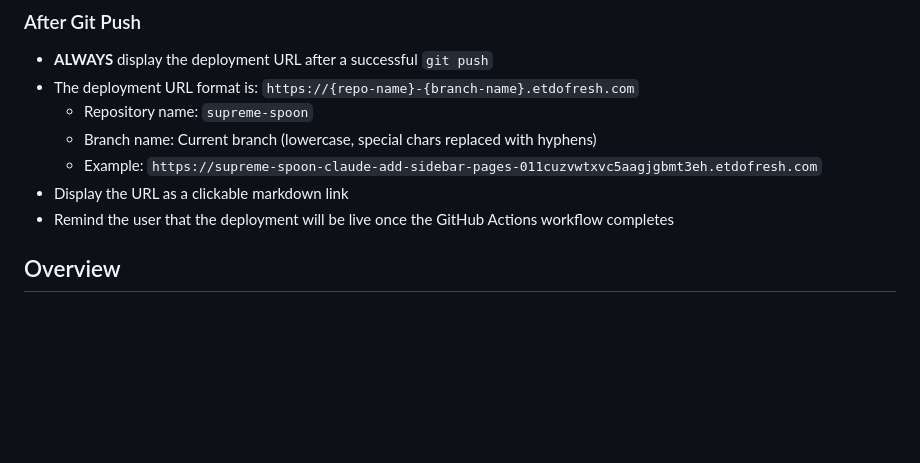
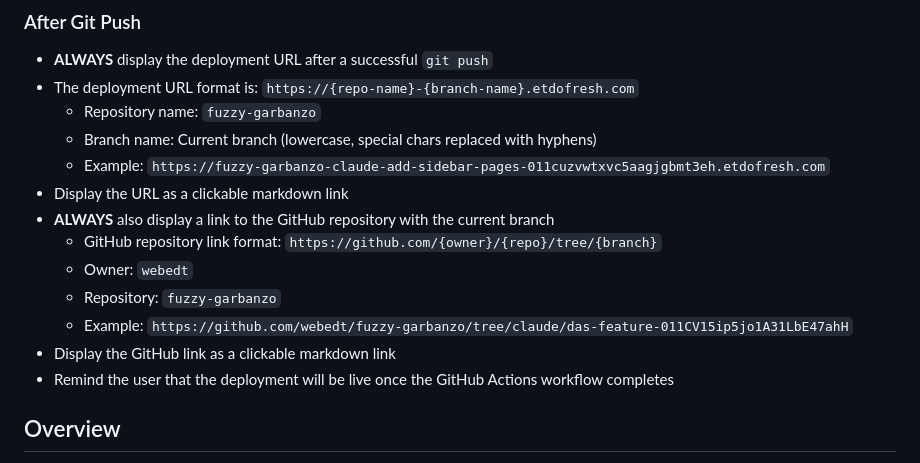
Before and after one commit to webedt/fuzzy-garbanzo, a Markdown page: CLAUDE.md, the part around the change. GitHub-like rendering; blank space fills up the shorter version.

Commit message:
Update CLAUDE.md to include GitHub repository link in post-push display

```diff
--- a/CLAUDE.md
+++ b/CLAUDE.md
@@ -7,10 +7,16 @@
 ### After Git Push
 - **ALWAYS** display the deployment URL after a successful `git push`
 - The deployment URL format is: `https://{repo-name}-{branch-name}.etdofresh.com`
-  - Repository name: `supreme-spoon`
+  - Repository name: `fuzzy-garbanzo`
   - Branch name: Current branch (lowercase, special chars replaced with hyphens)
-  - Example: `https://supreme-spoon-claude-add-sidebar-pages-011cuzvwtxvc5aagjgbmt3eh.etdofresh.com`
+  - Example: `https://fuzzy-garbanzo-claude-add-sidebar-pages-011cuzvwtxvc5aagjgbmt3eh.etdofresh.com`
 - Display the URL as a clickable markdown link
+- **ALWAYS** also display a link to the GitHub repository with the current branch
+  - GitHub repository link format: `https://github.com/{owner}/{repo}/tree/{branch}`
+  - Owner: `webedt`
+  - Repository: `fuzzy-garbanzo`
+  - Example: `https://github.com/webedt/fuzzy-garbanzo/tree/claude/das-feature-011CV15ip5jo1A31LbE47ahH`
+- Display the GitHub link as a clickable markdown link
 - Remind the user that the deployment will be live once the GitHub Actions workflow completes
 
 ## Overview
```
